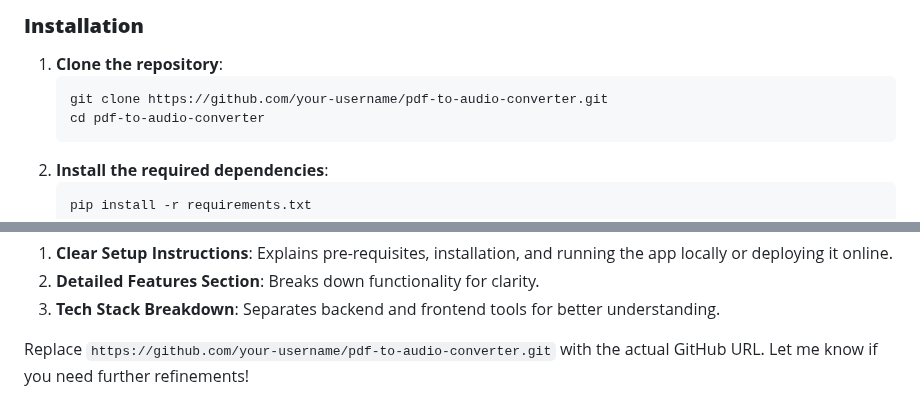
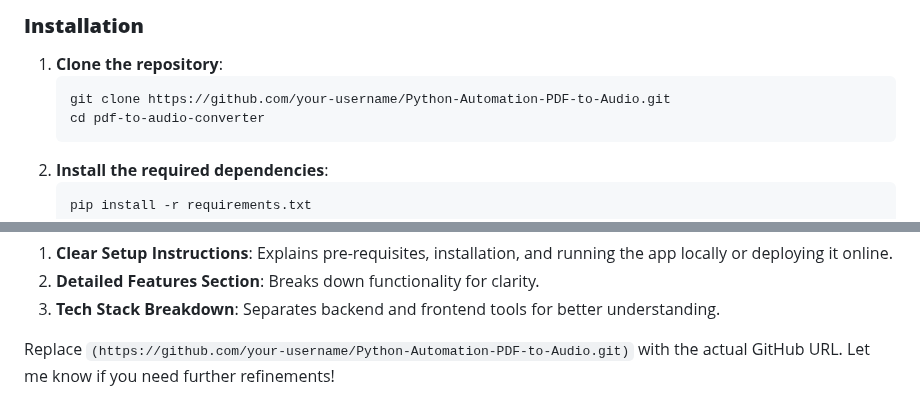
Before and after one commit to vaishnavirj15/Python-Automation-PDF-to-Audio, a Markdown page: README.md, 2 parts joined by grey strips. GitHub-like rendering.

````diff
--- a/README.md
+++ b/README.md
@@ -48,7 +48,7 @@ This project is a Flask-based application that converts PDF pages into audio fil
 
 1. **Clone the repository**:
    ```bash
-   git clone https://github.com/your-username/pdf-to-audio-converter.git
+   git clone https://github.com/your-username/Python-Automation-PDF-to-Audio.git
    cd pdf-to-audio-converter
 2. **Install the required dependencies**:
    ```bash
@@ -108,4 +108,4 @@ This project uses the following libraries:
 2. **Detailed Features Section**: Breaks down functionality for clarity.
 3. **Tech Stack Breakdown**: Separates backend and frontend tools for better understanding.
 
-Replace `https://github.com/your-username/pdf-to-audio-converter.git` with the actual GitHub URL. Let me know if you need further refinements!
+Replace `(https://github.com/your-username/Python-Automation-PDF-to-Audio.git)` with the actual GitHub URL. Let me know if you need further refinements!
````
